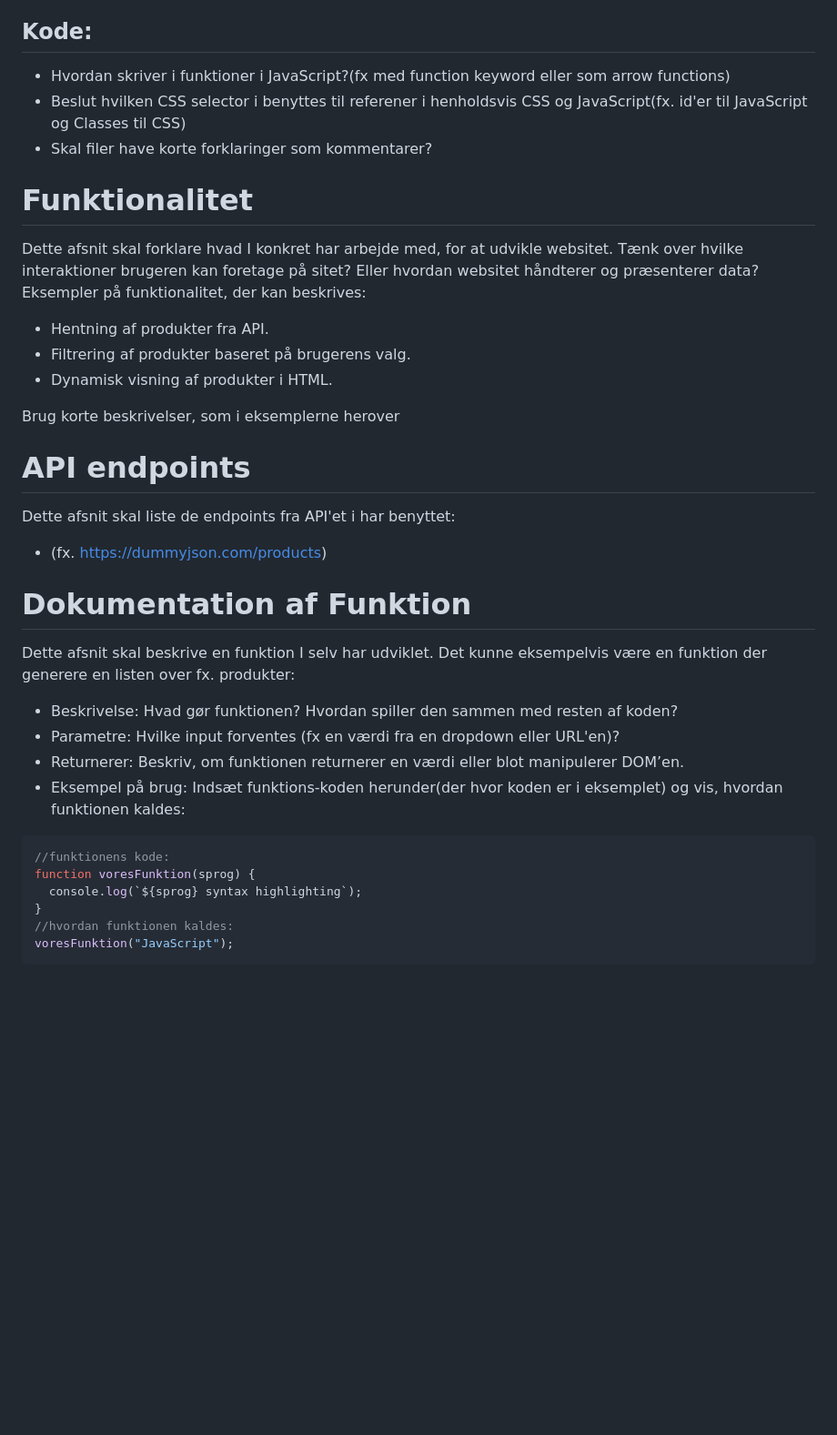
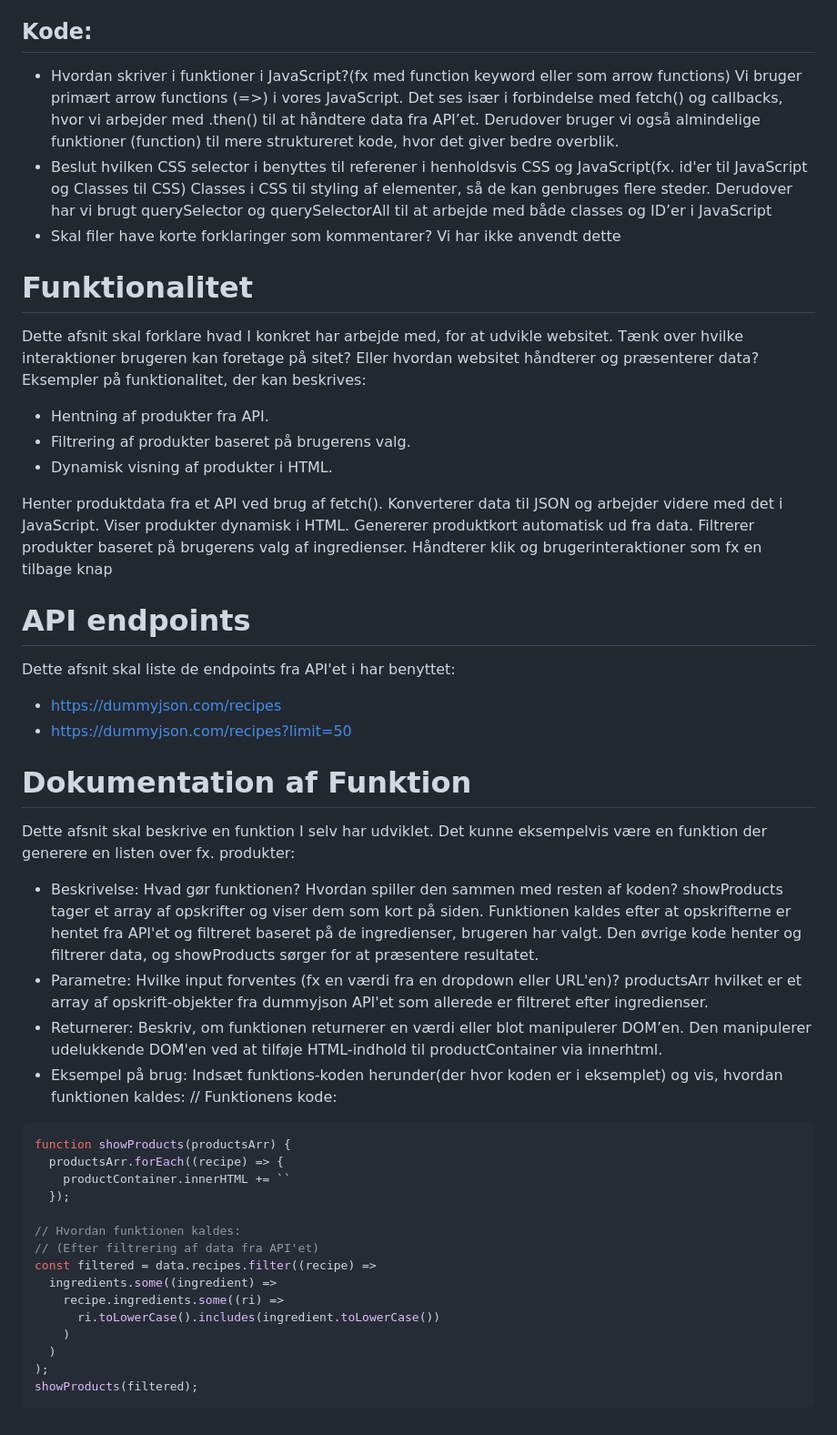
Before and after one commit to T8-opgave-Gruppe-2/Tema_8-Gruppe_2, a Markdown page: README.md, the part around the change. Shown at 91% size. Drawn GitHub-style; blank space fills up the shorter version.

Commit message:
Opdater teknisk dokumentation med detaljer om JavaScript-funktioner, API-endpoints og funktionalitet

````diff
--- a/README.md
+++ b/README.md
@@ -46,8 +46,11 @@ Beslutte hvordan i vil navngive filer og mapper for at sikre en ensartet struktu
 ## Kode:
 
 - Hvordan skriver i funktioner i JavaScript?(fx med function keyword eller som arrow functions)
+  Vi bruger primært arrow functions (=>) i vores JavaScript. Det ses især i forbindelse med fetch() og callbacks, hvor vi arbejder med .then() til at håndtere data fra API’et. Derudover bruger vi også almindelige funktioner (function) til mere struktureret kode, hvor det giver bedre overblik.
 - Beslut hvilken CSS selector i benyttes til referener i henholdsvis CSS og JavaScript(fx. id'er til JavaScript og Classes til CSS)
+  Classes i CSS til styling af elementer, så de kan genbruges flere steder. Derudover har vi brugt querySelector og querySelectorAll til at arbejde med både classes og ID’er i JavaScript
 - Skal filer have korte forklaringer som kommentarer?
+  Vi har ikke anvendt dette
 
 # Funktionalitet
 
@@ -57,28 +60,47 @@ Dette afsnit skal forklare hvad I konkret har arbejde med, for at udvikle websit
 - Filtrering af produkter baseret på brugerens valg.
 - Dynamisk visning af produkter i HTML.
 
-Brug korte beskrivelser, som i eksemplerne herover
+Henter produktdata fra et API ved brug af fetch().
+Konverterer data til JSON og arbejder videre med det i JavaScript.
+Viser produkter dynamisk i HTML.
+Genererer produktkort automatisk ud fra data.
+Filtrerer produkter baseret på brugerens valg af ingredienser.
+Håndterer klik og brugerinteraktioner som fx en tilbage knap
 
 # API endpoints
 
 Dette afsnit skal liste de endpoints fra API'et i har benyttet:
 
-- (fx. https://dummyjson.com/products)
+- https://dummyjson.com/recipes
+- https://dummyjson.com/recipes?limit=50
 
 # Dokumentation af Funktion
 
 Dette afsnit skal beskrive en funktion I selv har udviklet. Det kunne eksempelvis være en funktion der generere en listen over fx. produkter:
 
 - Beskrivelse: Hvad gør funktionen? Hvordan spiller den sammen med resten af koden?
+  showProducts tager et array af opskrifter og viser dem som kort på siden. Funktionen kaldes efter at opskrifterne er hentet fra API'et og filtreret baseret på de ingredienser, brugeren har valgt. Den øvrige kode henter og filtrerer data, og showProducts sørger for at præsentere resultatet.
 - Parametre: Hvilke input forventes (fx en værdi fra en dropdown eller URL'en)?
+  productsArr hvilket er et array af opskrift-objekter fra dummyjson API'et som allerede er filtreret efter ingredienser.
 - Returnerer: Beskriv, om funktionen returnerer en værdi eller blot manipulerer DOM’en.
+  Den manipulerer udelukkende DOM'en ved at tilføje HTML-indhold til productContainer via innerhtml.
 - Eksempel på brug: Indsæt funktions-koden herunder(der hvor koden er i eksemplet) og vis, hvordan funktionen kaldes:
+  // Funktionens kode:
 
 ```javascript
-//funktionens kode:
-function voresFunktion(sprog) {
-  console.log(`${sprog} syntax highlighting`);
-}
-//hvordan funktionen kaldes:
-voresFunktion("JavaScript");
+function showProducts(productsArr) {
+  productsArr.forEach((recipe) => {
+    productContainer.innerHTML += ``
+  });
+
+// Hvordan funktionen kaldes:
+// (Efter filtrering af data fra API'et)
+const filtered = data.recipes.filter((recipe) =>
+  ingredients.some((ingredient) =>
+    recipe.ingredients.some((ri) =>
+      ri.toLowerCase().includes(ingredient.toLowerCase())
+    )
+  )
+);
+showProducts(filtered);
 ```
````
